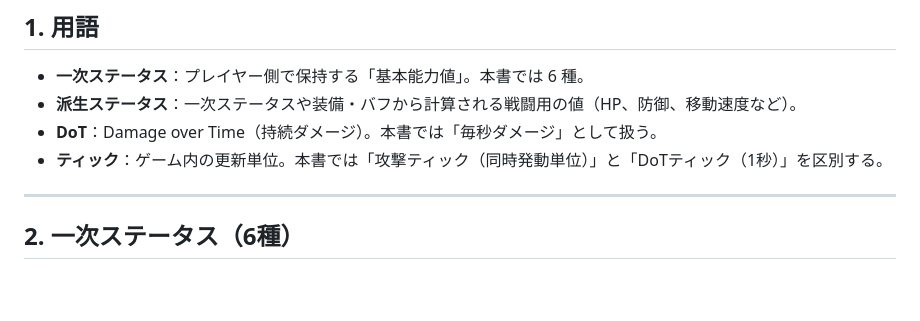
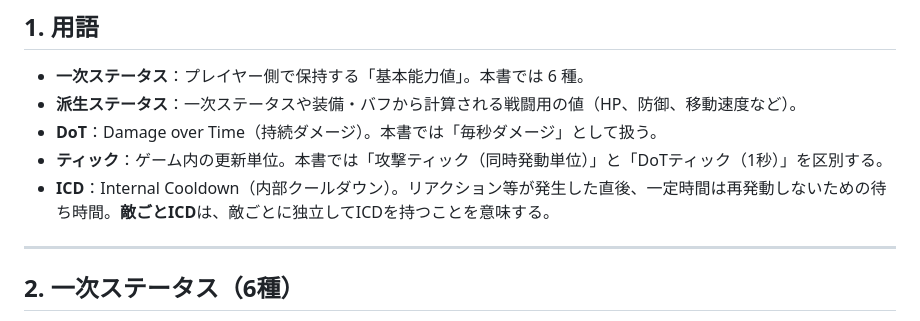
Before and after one commit to jam0824/rogue_like_game, a Markdown page: spec/ステータス仕様_v1_3.md, the part around the change. Rendered like a GitHub page; blank space fills up the shorter version.

```diff
--- a/spec/ステータス仕様_v1_3.md
+++ b/spec/ステータス仕様_v1_3.md
@@ -28,6 +28,7 @@
 - **派生ステータス**：一次ステータスや装備・バフから計算される戦闘用の値（HP、防御、移動速度など）。
 - **DoT**：Damage over Time（持続ダメージ）。本書では「毎秒ダメージ」として扱う。
 - **ティック**：ゲーム内の更新単位。本書では「攻撃ティック（同時発動単位）」と「DoTティック（1秒）」を区別する。
+- **ICD**：Internal Cooldown（内部クールダウン）。リアクション等が発生した直後、一定時間は再発動しないための待ち時間。**敵ごとICD**は、敵ごとに独立してICDを持つことを意味する。
 
 ---
 
```
Also changed, not shown: spec_logic/武器イラストプロンプト.md (added, +6 -0 lines).
